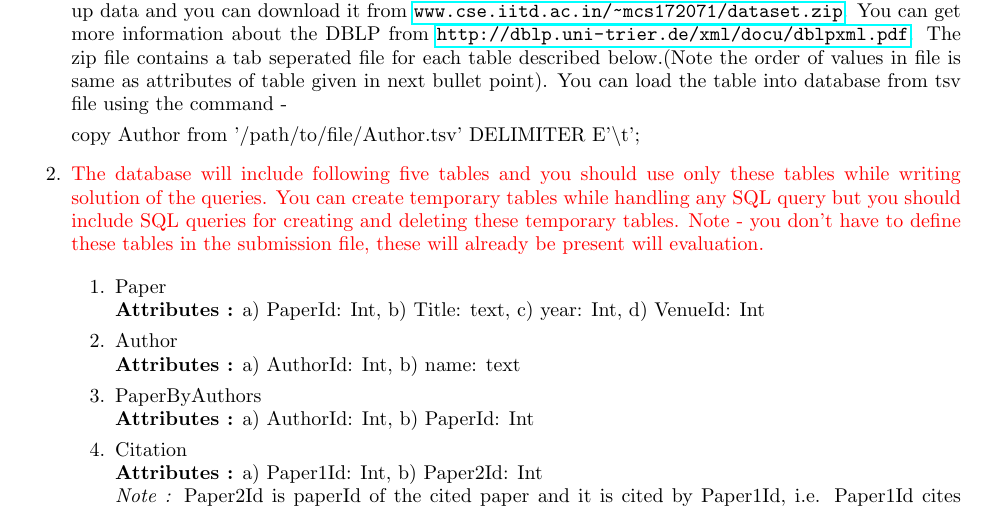
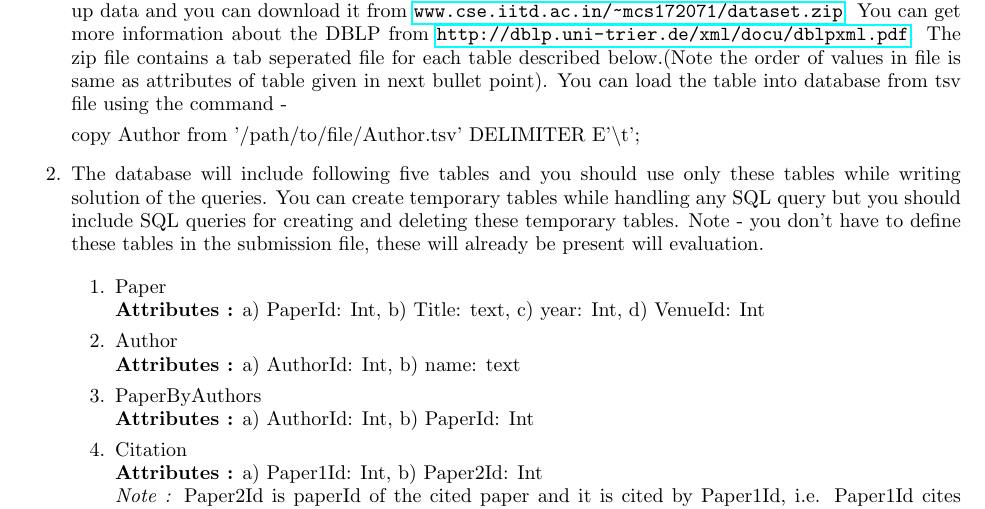
Before and after one commit to dufferzafar/col-362-ta, a LaTeX problem sheet (Assignment 1/meta/a1.tex): part of page 2 of 3, cut so that both start at the same text. Compiled offline with pdfLaTeX.

Commit message:
Updated assignment doc

```diff
--- a/Assignment 1/meta/a1.tex
+++ b/Assignment 1/meta/a1.tex
@@ -83,7 +83,7 @@ CLEANUP EVERYTHING YOU CREATED HERE
 
 copy Author from '/path/to/file/Author.tsv' DELIMITER E'\textbackslash t';
 
-\item[2.] \textcolor{red}{The database will include following five tables and you should use only these tables while writing solution of the queries. You can create temporary tables while handling any SQL query but you should include SQL queries for creating and deleting these temporary tables. Note - you don't have to define these tables in the submission file, these will already be present will evaluation.}
+\item[2.] The database will include following five tables and you should use only these tables while writing solution of the queries. You can create temporary tables while handling any SQL query but you should include SQL queries for creating and deleting these temporary tables. Note - you don't have to define these tables in the submission file, these will already be present will evaluation.
 
 \begin{enumerate}
 \item Paper\\
```
Also changed, not shown: Assignment 1/meta/a1.pdf.
